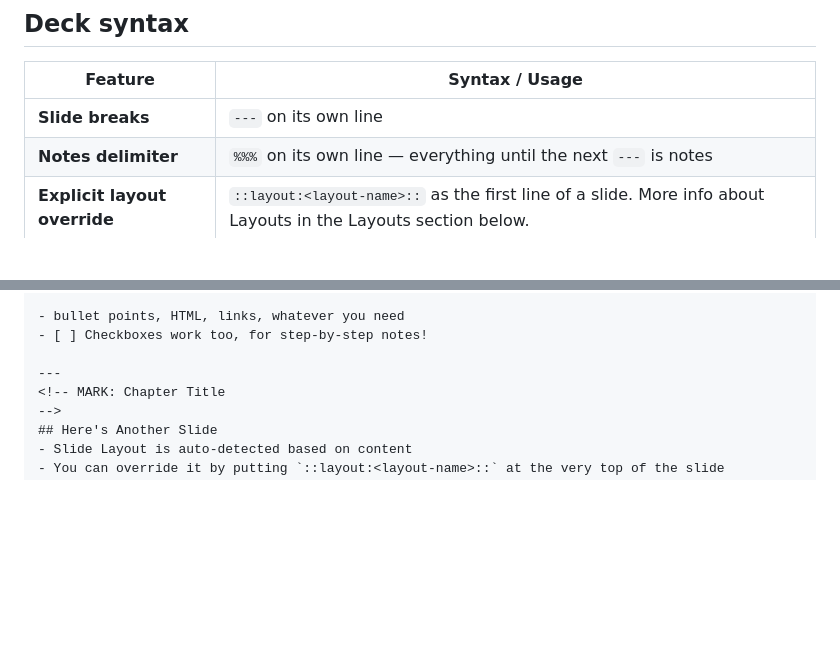
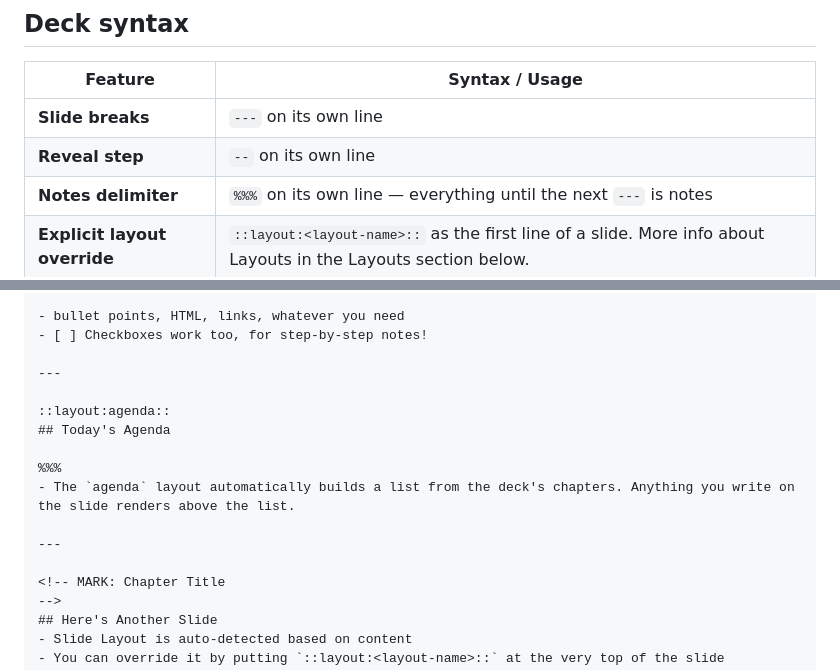
Before and after one commit to DollgirlMonster/pitchfork, a Markdown page: README.md, 2 parts joined by grey strips. Rendered like a GitHub page; blank space fills up the shorter version.

```diff
--- a/README.md
+++ b/README.md
@@ -38,7 +38,8 @@ pitchfork serve         # opens slides in the browser, live-reloads on updates
 
 | Feature | Syntax / Usage |
 |---|---|
-| **Slide breaks** | `---` on its own line
+| **Slide breaks** | `---` on its own line |
+| **Reveal step** | `--` on its own line |
 | **Notes delimiter** | `%%%` on its own line — everything until the next `---` is notes |
 | **Explicit layout override** | `::layout:<layout-name>::` as the first line of a slide. More info about Layouts in the Layouts section below. |
 | **Chapter marker** | `<!-- MARK: Chapter Title -->` tags the slide as a chapter start (and highlights it in the VSCode sidebar!) |
@@ -62,6 +63,15 @@ Speaker notes go here — full markdown supported.
 - [ ] Checkboxes work too, for step-by-step notes!
 
 ---
+
+::layout:agenda::
+## Today's Agenda
+
+%%%
+- The `agenda` layout automatically builds a list from the deck's chapters. Anything you write on the slide renders above the list.
+
+---
+
 <!-- MARK: Chapter Title
 -->
 ## Here's Another Slide
```
Also changed, not shown: other parts of README.md (+103 -1 lines).
